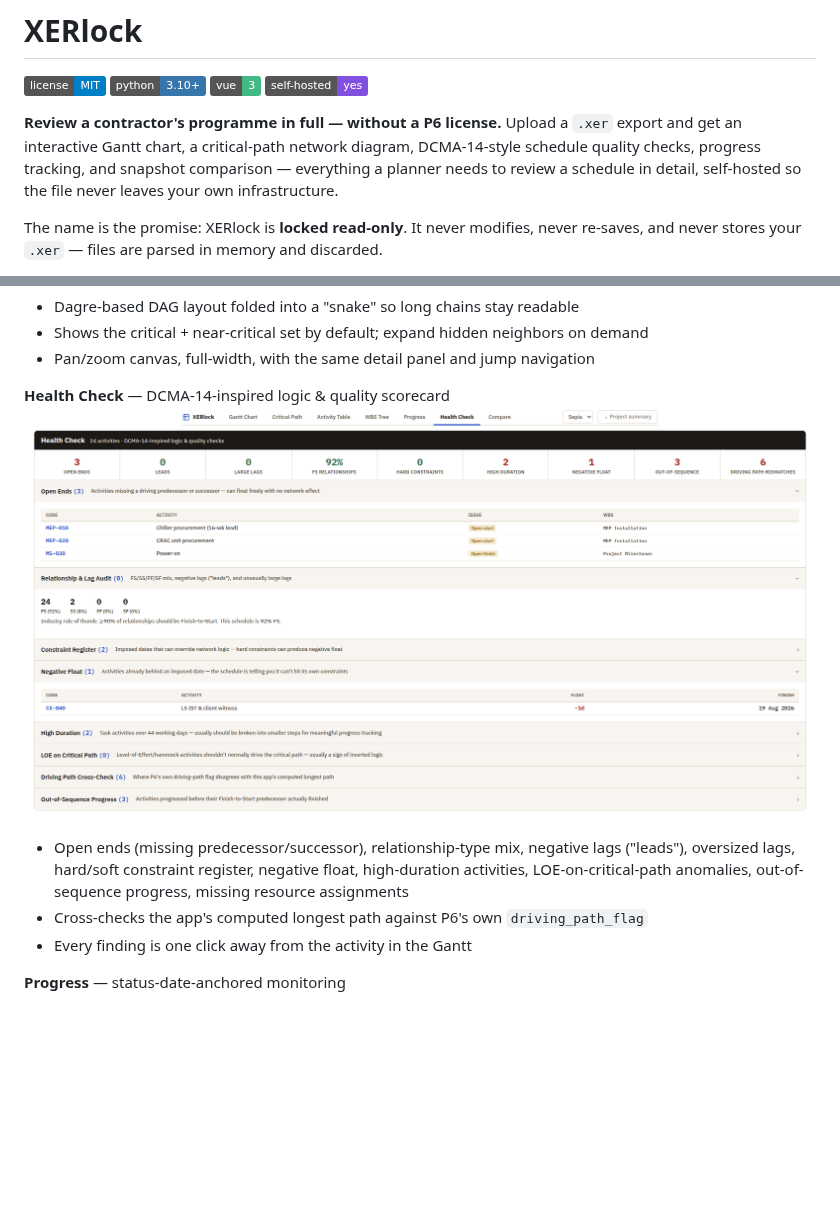
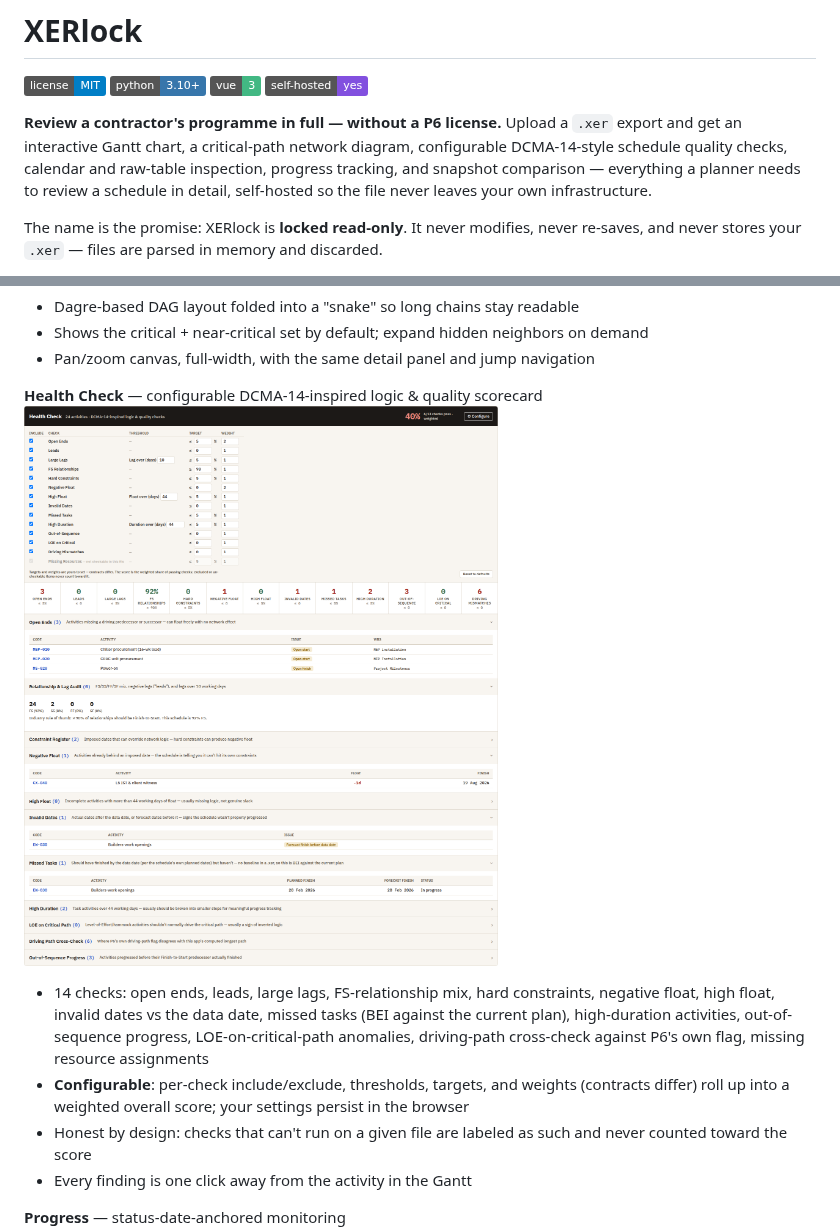
Before and after one commit to joaompfp/xerlock, a Markdown page: README.md, 2 parts joined by grey strips. Rendered like a GitHub page; pictures changed too: docs/screenshots/health-check.png; badges without logos; blank space fills up the shorter version.

```diff
--- a/README.md
+++ b/README.md
@@ -3,9 +3,10 @@
 ![License: MIT](https://img.shields.io/badge/license-MIT-blue) ![Python 3.10+](https://img.shields.io/badge/python-3.10%2B-3776AB) ![Vue 3](https://img.shields.io/badge/vue-3-42b883) ![Self-hosted](https://img.shields.io/badge/self--hosted-yes-8250df)
 
 **Review a contractor's programme in full — without a P6 license.** Upload a `.xer` export and get
-an interactive Gantt chart, a critical-path network diagram, DCMA-14-style schedule quality checks,
-progress tracking, and snapshot comparison — everything a planner needs to review a schedule in
-detail, self-hosted so the file never leaves your own infrastructure.
+an interactive Gantt chart, a critical-path network diagram, configurable DCMA-14-style schedule
+quality checks, calendar and raw-table inspection, progress tracking, and snapshot comparison —
+everything a planner needs to review a schedule in detail, self-hosted so the file never leaves
+your own infrastructure.
 
 The name is the promise: XERlock is **locked read-only**. It never modifies, never re-saves, and
 never stores your `.xer` — files are parsed in memory and discarded.
@@ -39,12 +40,16 @@ tracing rebuilds an activity's driving path link by link.*
 - Shows the critical + near-critical set by default; expand hidden neighbors on demand
 - Pan/zoom canvas, full-width, with the same detail panel and jump navigation
 
-**Health Check** — DCMA-14-inspired logic & quality scorecard
+**Health Check** — configurable DCMA-14-inspired logic & quality scorecard
 ![Health check](docs/screenshots/health-check.png)
-- Open ends (missing predecessor/successor), relationship-type mix, negative lags ("leads"),
-  oversized lags, hard/soft constraint register, negative float, high-duration activities,
-  LOE-on-critical-path anomalies, out-of-sequence progress, missing resource assignments
-- Cross-checks the app's computed longest path against P6's own `driving_path_flag`
+- 14 checks: open ends, leads, large lags, FS-relationship mix, hard constraints, negative float,
+  high float, invalid dates vs the data date, missed tasks (BEI against the current plan),
+  high-duration activities, out-of-sequence progress, LOE-on-critical-path anomalies,
+  driving-path cross-check against P6's own flag, missing resource assignments
+- **Configurable**: per-check include/exclude, thresholds, targets, and weights (contracts differ)
+  roll up into a weighted overall score; your settings persist in the browser
+- Honest by design: checks that can't run on a given file are labeled as such and never
+  counted toward the score
 - Every finding is one click away from the activity in the Gantt
 
 **Progress** — status-date-anchored monitoring
```
Also changed, not shown: other parts of README.md (+16 -0 lines), docs/screenshots/calendars.png (added), docs/screenshots/tables.png (added), 3 other files.
